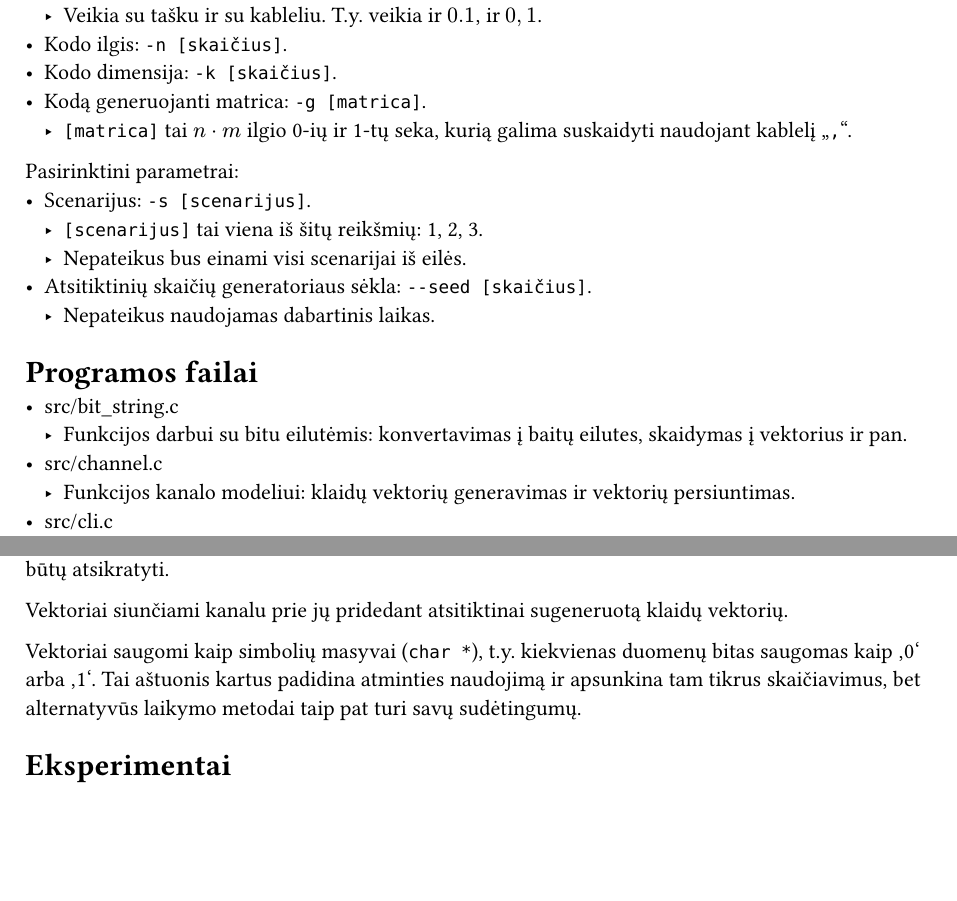
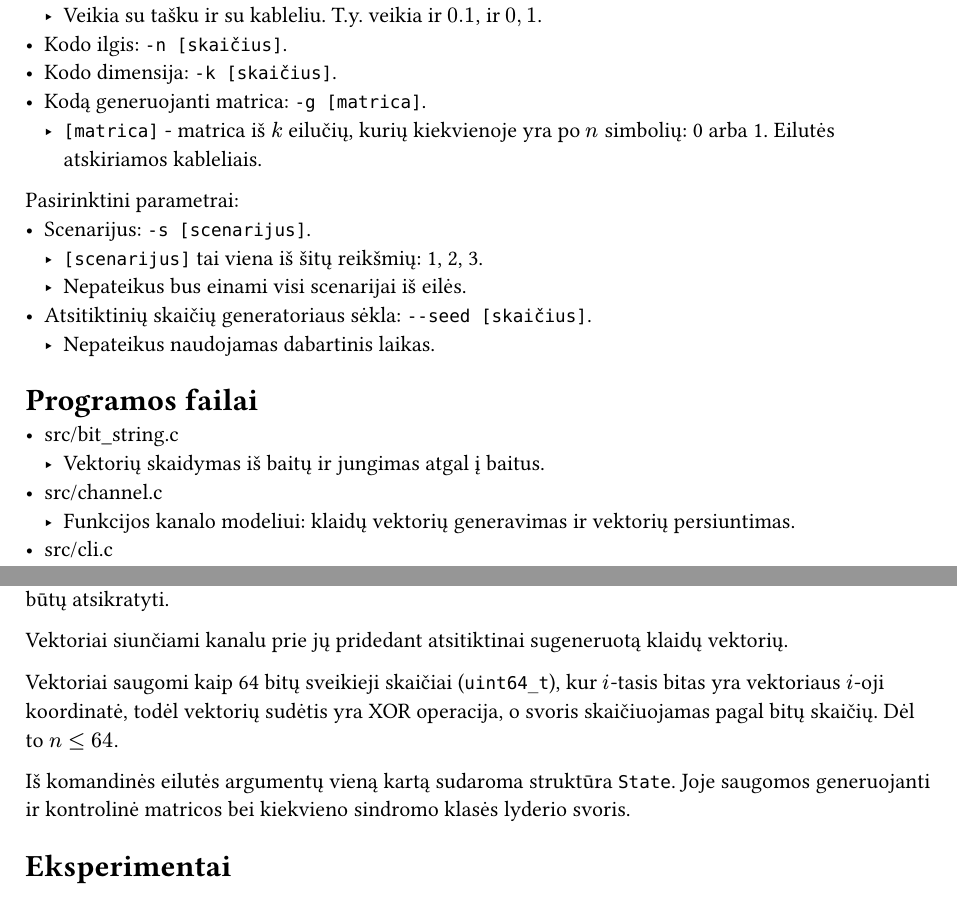
Before and after one commit to MDeksnys/error-correcting-codes-simulator, a Typst document (ataskaita/ataskaita.typ): two parts of pages 3 and 5 of 6, joined at a grey line, cut so that both start at the same text, the shorter picture padded with empty space. The pictures show the PDF file ataskaita/ataskaita.pdf that the author committed with the source.

Commit message:
Update report to match current state of the project
Notable changes:
- Vectors are no longer char arrays
- Generator matrix provided must be comma separated
- New files (added with the addition of the State / precomputing)

```diff
--- a/ataskaita/ataskaita.typ
+++ b/ataskaita/ataskaita.typ
@@ -61,8 +61,8 @@ Būtini parametrai:
 - Kodo ilgis: `-n [skaičius]`.
 - Kodo dimensija: `-k [skaičius]`.
 - Kodą generuojanti matrica: `-g [matrica]`.
-  - `[matrica]` tai $n dot m$ ilgio 0-ių ir 1-tų seka,
-    kurią galima suskaidyti naudojant kablelį "`,`".
+  - `[matrica]` - matrica iš $k$ eilučių, kurių kiekvienoje yra po $n$ simbolių: 0 arba 1.
+    Eilutės atskiriamos kableliais.
 
 Pasirinktini parametrai:
 - Scenarijus: `-s [scenarijus]`.
@@ -74,8 +74,7 @@ Pasirinktini parametrai:
 = Programos failai
 
 - src/bit_string.c
-  - Funkcijos darbui su bitu eilutėmis: konvertavimas į baitų eilutes, skaidymas į
-    vektorius ir pan.
+  - Vektorių skaidymas iš baitų ir jungimas atgal į baitus.
 - src/channel.c
   - Funkcijos kanalo modeliui:
     klaidų vektorių generavimas ir vektorių persiuntimas.
@@ -155,9 +156,13 @@ vėliau dekoduojant vektorių, jų galima būtų atsikratyti.
 
 Vektoriai siunčiami kanalu prie jų pridedant atsitiktinai sugeneruotą klaidų vektorių.
 
-Vektoriai saugomi kaip simbolių masyvai (`char *`), t.y. kiekvienas duomenų bitas saugomas kaip
-'0' arba '1'. Tai aštuonis kartus padidina atminties naudojimą ir apsunkina tam tikrus
-skaičiavimus, bet alternatyvūs laikymo metodai taip pat turi savų sudėtingumų.
+Vektoriai saugomi kaip 64 bitų sveikieji skaičiai (`uint64_t`), kur $i$-tasis bitas yra
+vektoriaus $i$-oji koordinatė, todėl vektorių sudėtis yra XOR operacija, o svoris
+skaičiuojamas pagal bitų skaičių. Dėl to $n <= 64$.
+
+Iš komandinės eilutės argumentų vieną kartą sudaroma struktūra `State`. Joje
+saugomos generuojanti ir kontrolinė matricos bei kiekvieno sindromo klasės lyderio
+svoris.
 
 = Eksperimentai
 
```
Also changed, not shown: ataskaita/ataskaita.pdf, ataskaita/ataskaita.typ (2 more changed lines).
